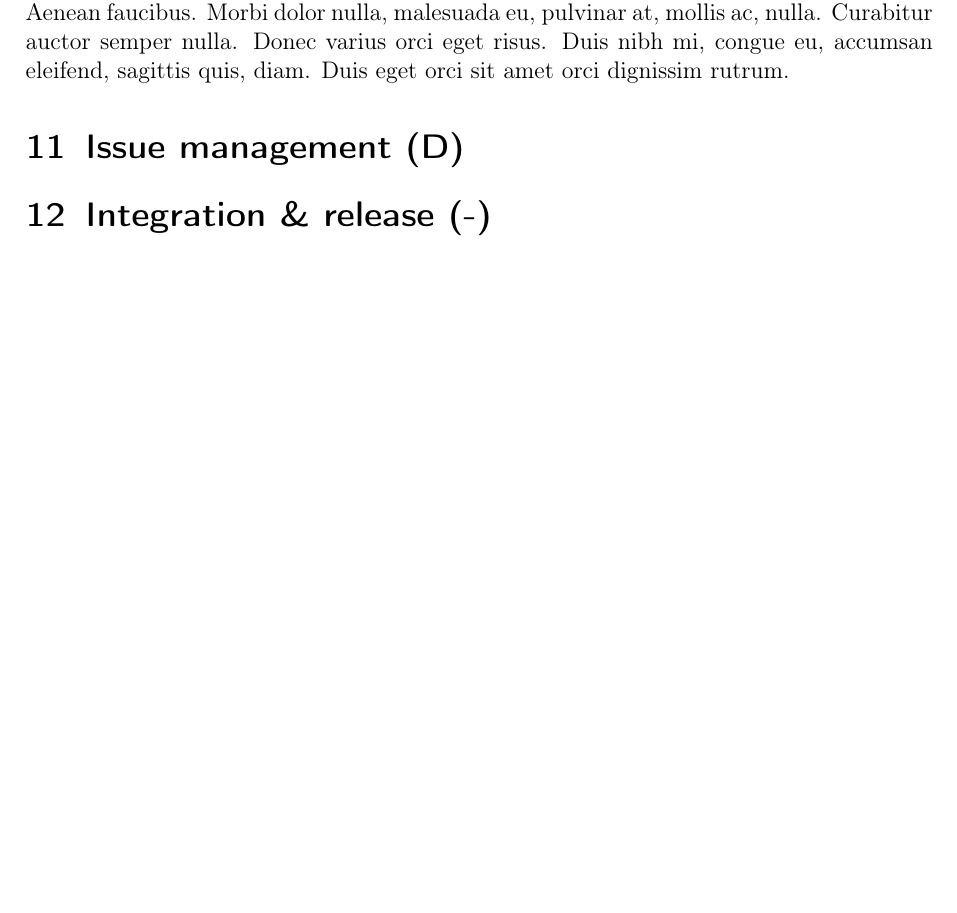
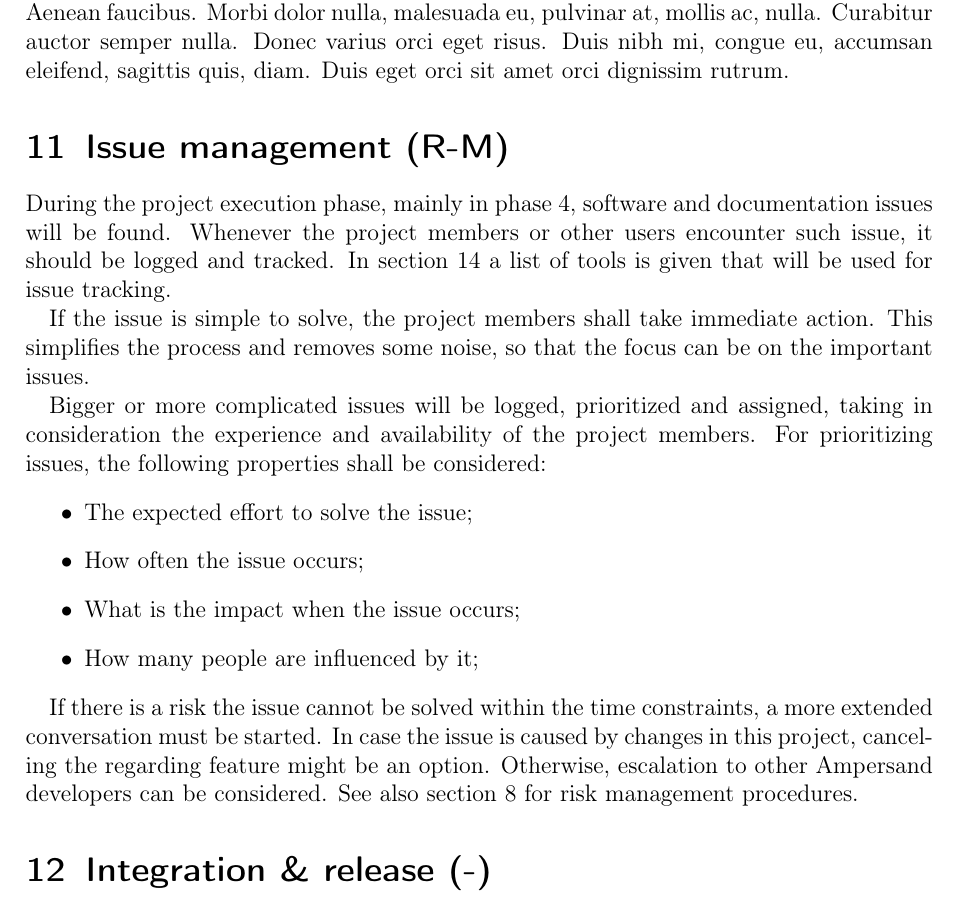
Before and after one commit to DanielSchiavini/ampersand-abi, a LaTeX document (Planning/Planning.tex, which reads Planning/Sections/Issue-management.tex): part of page 17 of 21 before the commit and part of page 17 of 22 after it, cut so that both start at the same text, the shorter picture padded with empty space. Compiled offline with pdfLaTeX.

Commit message:
Writing the issue management section

```diff
--- a/Planning/Sections/Issue-management.tex
+++ b/Planning/Sections/Issue-management.tex
@@ -1,4 +1,24 @@
 % !TEX root = ../Planning.tex
 
-\section{Issue management (D)}
+\section{Issue management (R-M)}
 \label{sec:issue-management}
+During the project execution phase, mainly in phase 4, software and documentation issues will be found.
+Whenever the project members or other users encounter such issue, it should be logged and tracked.
+In \autoref{sec:tools-methodologies} a list of tools is given that will be used for issue tracking.
+
+If the issue is simple to solve, the project members shall take immediate action.
+This simplifies the process and removes some noise, so that the focus can be on the important issues.
+
+Bigger or more complicated issues will be logged, prioritized and assigned, taking in consideration the experience and availability of the project members.
+For prioritizing issues, the following properties shall be considered:
+\begin{itemize}
+	\item The expected effort to solve the issue;
+	\item How often the issue occurs;
+	\item What is the impact when the issue occurs;
+	\item How many people are influenced by it;
+\end{itemize}
+
+If there is a risk the issue cannot be solved within the time constraints, a more extended conversation must be started.
+In case the issue is caused by changes in this project, canceling the regarding feature might be an option.
+Otherwise, escalation to other Ampersand developers can be considered.
+See also \autoref{sec:risk-management} for risk management procedures.
```
